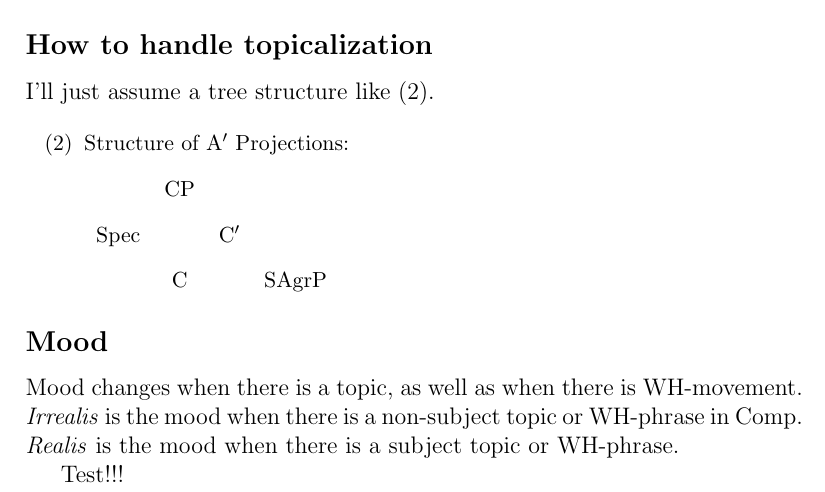
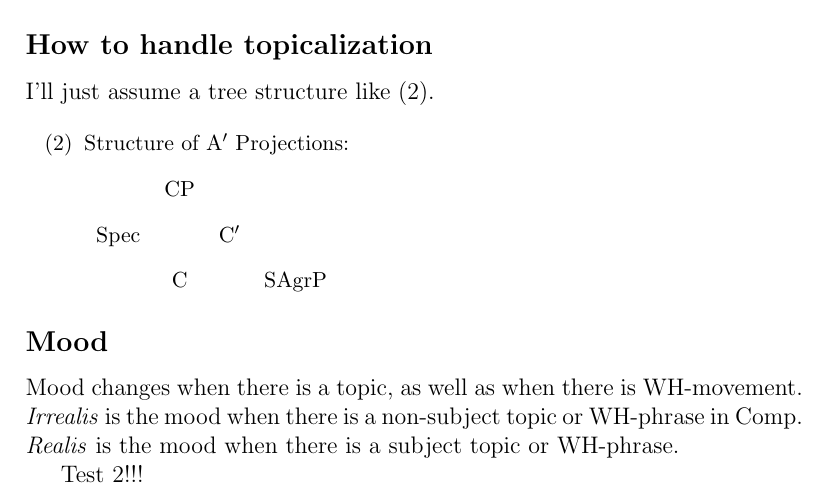
Before and after one commit to ngshya/latex-travis-ci, a LaTeX document (file.tex): part of the page, cut so that both start at the same text. Compiled offline with pdfLaTeX.

Commit message:
Update file.tex

```diff
--- a/file.tex
+++ b/file.tex
@@ -43,6 +43,6 @@ there is a non-subject topic or WH-phrase in Comp.
 \emph{Realis} is the mood when there is a subject topic
 or WH-phrase.
 
-Test!!!
+Test 2!!!
 
 \end{document}
```
